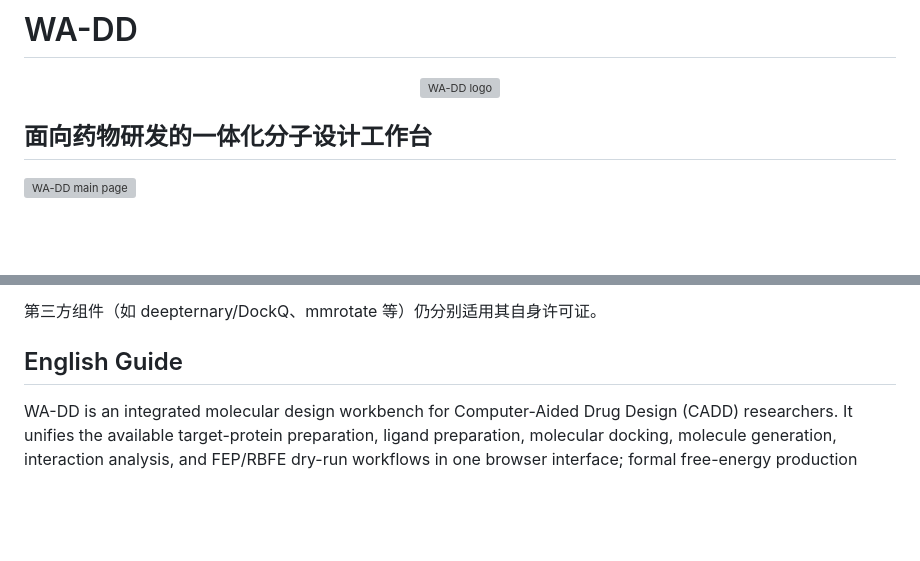
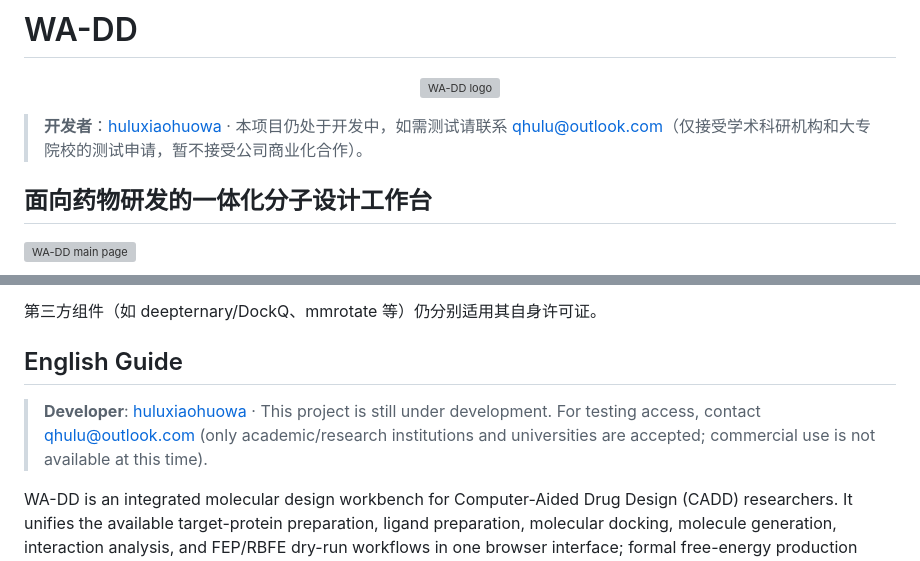
Before and after one commit to huluxiaohuowa/wa-dd-docs, a Markdown page: README.md, 2 parts joined by grey strips. Rendered like a GitHub page; blank space fills up the shorter version; grey boxes are pictures that could not be loaded.

Commit message:
Sync source from wa-dd@d582a84e9ee359b8ea12623e14baf70887174d0f

```diff
--- a/README.md
+++ b/README.md
@@ -5,6 +5,8 @@
 <p align="center">
   <img src="userguide/images/wa-dd-logo.svg" alt="WA-DD logo" width="140">
 </p>
+
+> **开发者**：[huluxiaohuowa](https://github.com/huluxiaohuowa) · 本项目仍处于开发中，如需测试请联系 qhulu@outlook.com（仅接受学术科研机构和大专院校的测试申请，暂不接受公司商业化合作）。
 
 ## 面向药物研发的一体化分子设计工作台
 
@@ -293,6 +295,8 @@ WA-DD 当前以资产管理、蛋白/配体准备、Uni-Dock 对接、PocketXMol
 
 ## English Guide
 
+> **Developer**: [huluxiaohuowa](https://github.com/huluxiaohuowa) · This project is still under development. For testing access, contact qhulu@outlook.com (only academic/research institutions and universities are accepted; commercial use is not available at this time).
+
 WA-DD is an integrated molecular design workbench for Computer-Aided Drug Design (CADD) researchers. It unifies the available target-protein preparation, ligand preparation, molecular docking, molecule generation, interaction analysis, and FEP/RBFE dry-run workflows in one browser interface; formal free-energy production simulation remains in development.
 
 From PDB import and ligand-library preparation through Uni-Dock screening, PocketXMol generation, FEP planning, and 3D interaction inspection, WA-DD keeps every intermediate result as a reusable asset—so you can focus on drug design rather than toolchain integration and switching.
```
